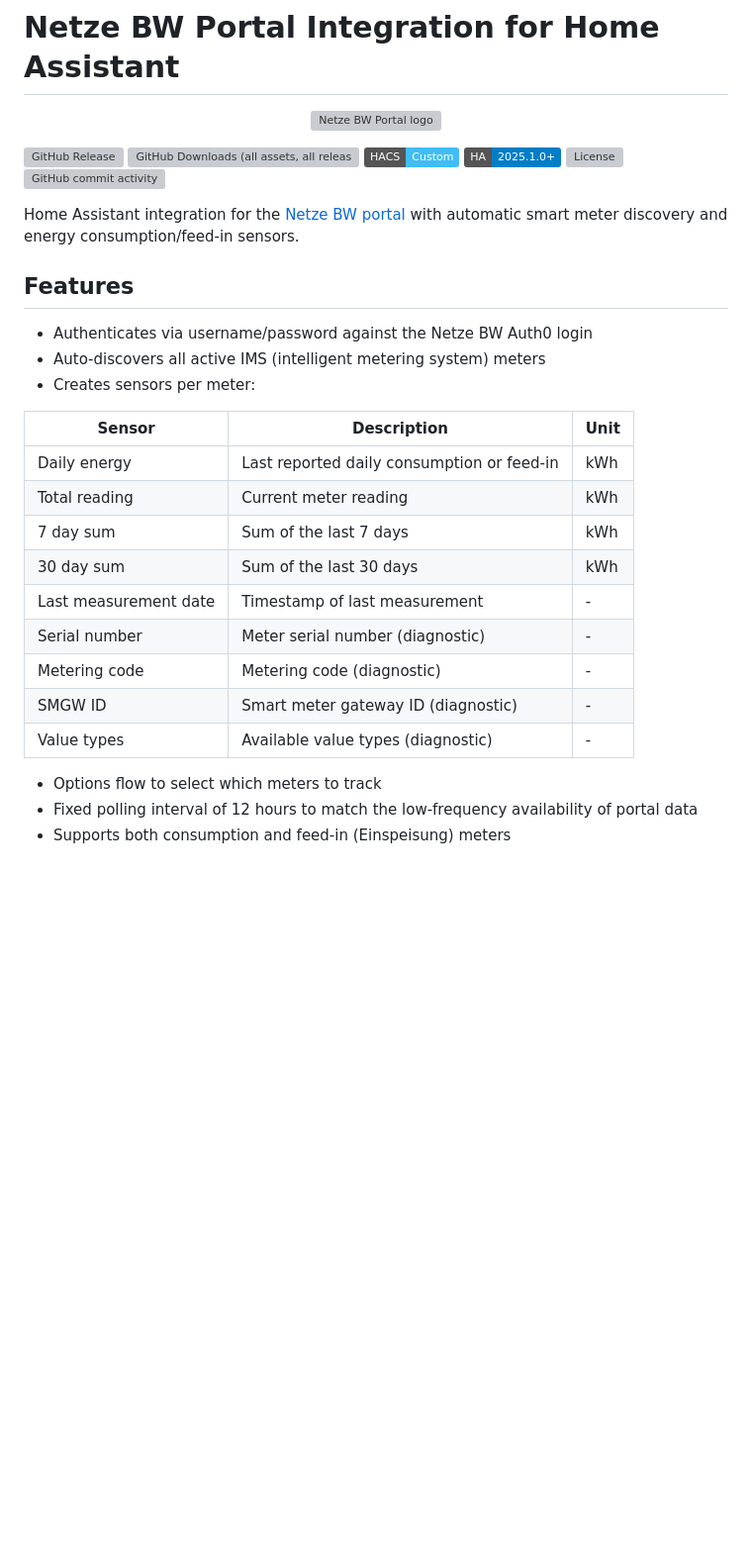
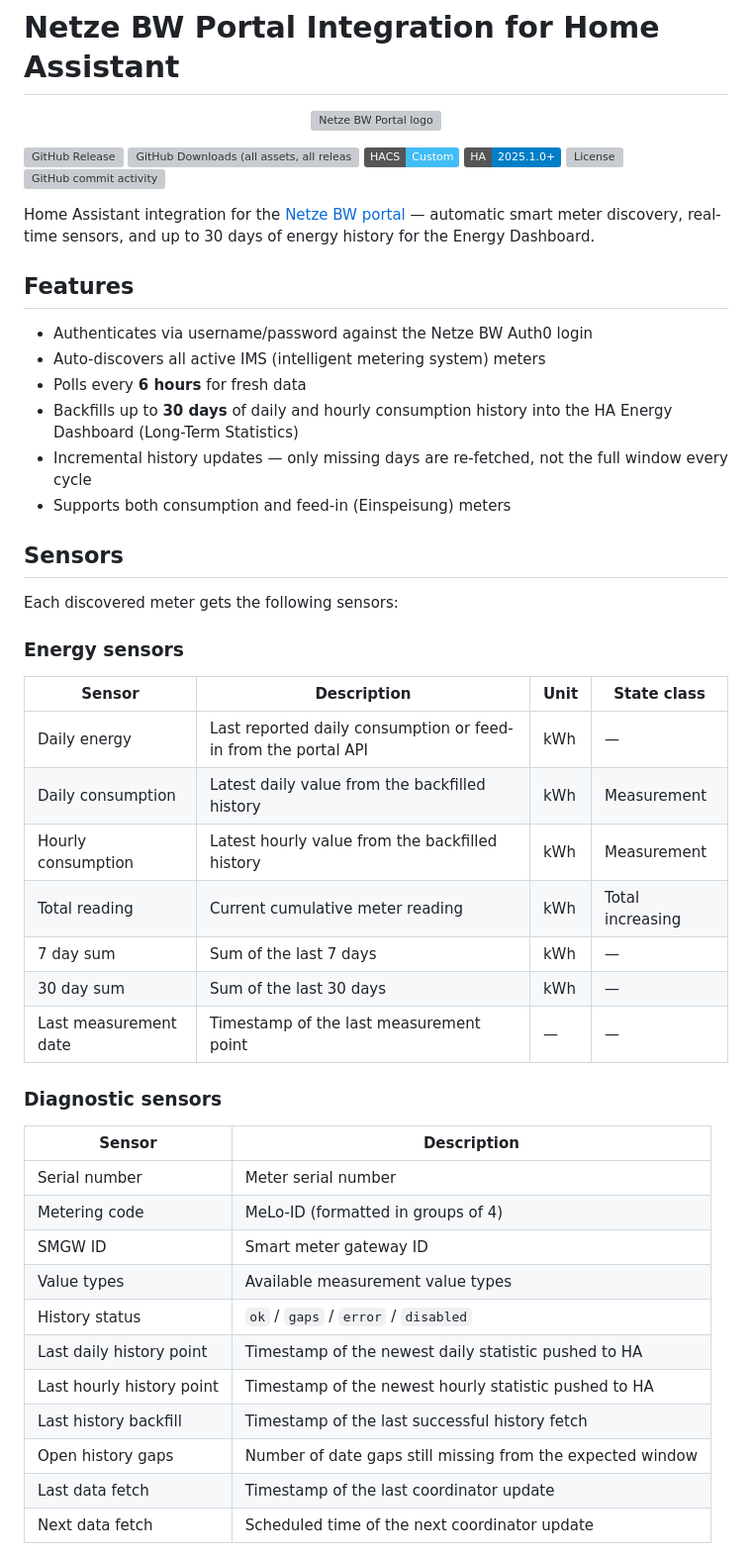
Before and after one commit to cygnusb/ha-netze-bw, a Markdown page: README.md, the part around one of its changes. Shown at 99% size. Rendered like a GitHub page; badges without logos; blank space fills up the shorter version; grey boxes are pictures that could not be loaded.

Commit message:
Update README for v0.3.0: sensors, history backfill, correct poll interval
- Fix polling interval (6h not 12h)
- Document all sensors including new hourly_consumption / daily_consumption
- Add Energy Dashboard section with statistic IDs and setup notes
- Document all options (daily/hourly enable, backfill days)
- Explain incremental fetch behavior and 2-day recheck window
- Document initial backfill behavior (30 day-by-day hourly requests)
- Update known limitations to reflect actual data delay behavior

Co-Authored-By: Claude Sonnet 4.6 <noreply@anthropic.com>

```diff
--- a/README.md
+++ b/README.md
@@ -11,26 +11,46 @@
 [![License][license-badge]][license-url]
 [![GitHub commit activity][commits-badge]][commits-url]
 
-Home Assistant integration for the [Netze BW portal](https://meine.netze-bw.de) with automatic smart meter discovery and energy consumption/feed-in sensors.
+Home Assistant integration for the [Netze BW portal](https://meine.netze-bw.de) — automatic smart meter discovery, real-time sensors, and up to 30 days of energy history for the Energy Dashboard.
 
 ## Features
 
 - Authenticates via username/password against the Netze BW Auth0 login
 - Auto-discovers all active IMS (intelligent metering system) meters
-- Creates sensors per meter:
+- Polls every **6 hours** for fresh data
+- Backfills up to **30 days** of daily and hourly consumption history into the HA Energy Dashboard (Long-Term Statistics)
+- Incremental history updates — only missing days are re-fetched, not the full window every cycle
+- Supports both consumption and feed-in (Einspeisung) meters
 
-| Sensor | Description | Unit |
-|---|---|---|
-| Daily energy | Last reported daily consumption or feed-in | kWh |
-| Total reading | Current meter reading | kWh |
-| 7 day sum | Sum of the last 7 days | kWh |
-| 30 day sum | Sum of the last 30 days | kWh |
-| Last measurement date | Timestamp of last measurement | - |
-| Serial number | Meter serial number (diagnostic) | - |
-| Metering code | Metering code (diagnostic) | - |
-| SMGW ID | Smart meter gateway ID (diagnostic) | - |
-| Value types | Available value types (diagnostic) | - |
+## Sensors
 
-- Options flow to select which meters to track
-- Fixed polling interval of 12 hours to match the low-frequency availability of portal data
-- Supports both consumption and feed-in (Einspeisung) meters
+Each discovered meter gets the following sensors:
+
+### Energy sensors
+
+| Sensor | Description | Unit | State class |
+|---|---|---|---|
+| Daily energy | Last reported daily consumption or feed-in from the portal API | kWh | — |
+| Daily consumption | Latest daily value from the backfilled history | kWh | Measurement |
+| Hourly consumption | Latest hourly value from the backfilled history | kWh | Measurement |
+| Total reading | Current cumulative meter reading | kWh | Total increasing |
+| 7 day sum | Sum of the last 7 days | kWh | — |
+| 30 day sum | Sum of the last 30 days | kWh | — |
+| Last measurement date | Timestamp of the last measurement point | — | — |
+
+### Diagnostic sensors
+
+| Sensor | Description |
+|---|---|
+| Serial number | Meter serial number |
+| Metering code | MeLo-ID (formatted in groups of 4) |
+| SMGW ID | Smart meter gateway ID |
+| Value types | Available measurement value types |
+| History status | `ok` / `gaps` / `error` / `disabled` |
+| Last daily history point | Timestamp of the newest daily statistic pushed to HA |
+| Last hourly history point | Timestamp of the newest hourly statistic pushed to HA |
+| Last history backfill | Timestamp of the last successful history fetch |
+| Open history gaps | Number of date gaps still missing from the expected window |
+| Last data fetch | Timestamp of the last coordinator update |
+| Next data fetch | Scheduled time of the next coordinator update |
+
```
Also changed, not shown: other parts of README.md (+23 -9 lines).
